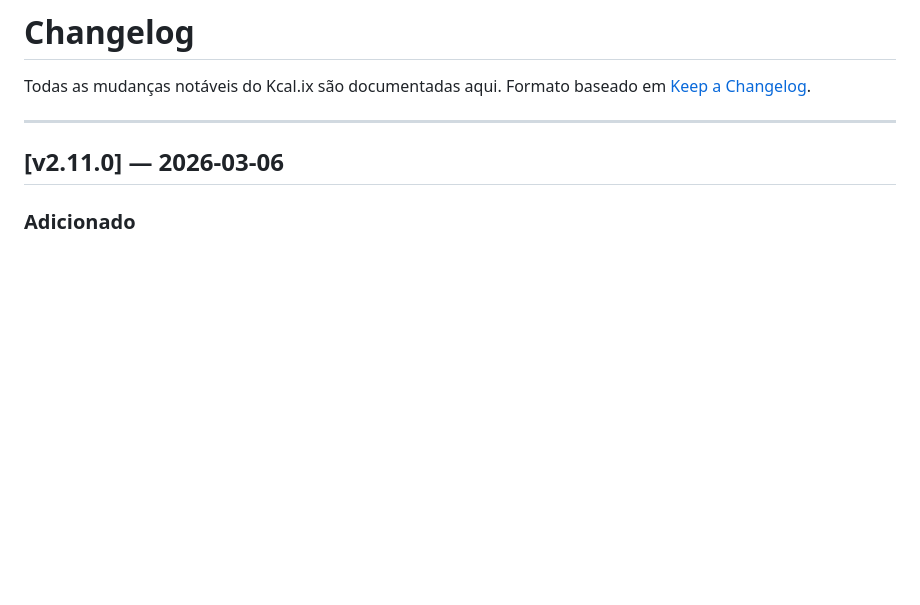
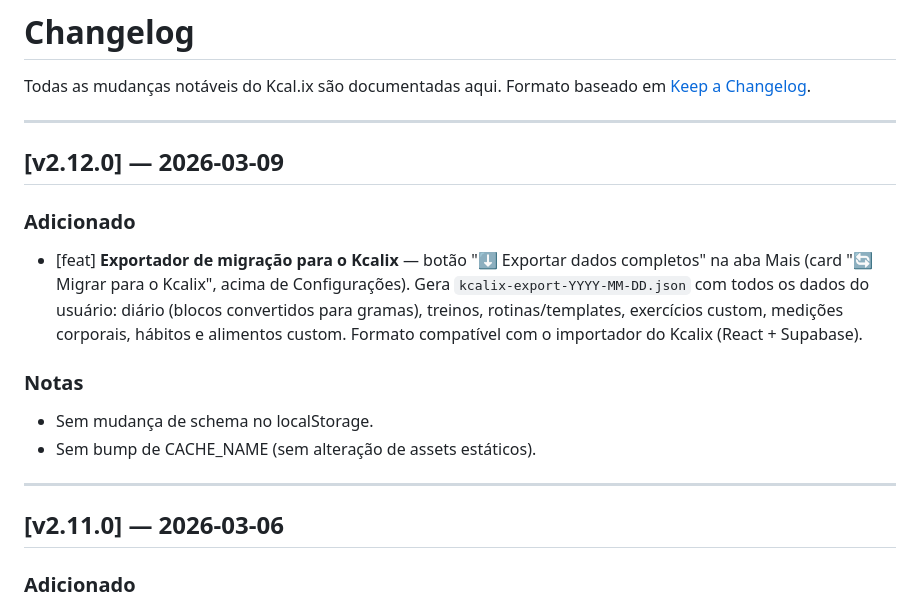
Before and after one commit to AdilMtl/blocos-tracker, a Markdown page: CHANGELOG.md, the part around the change. Drawn GitHub-style; blank space fills up the shorter version.

Commit message:
docs(v2.12.0): atualiza CHANGELOG com exportador de migração
Co-Authored-By: Claude Sonnet 4.6 <noreply@anthropic.com>

```diff
--- a/CHANGELOG.md
+++ b/CHANGELOG.md
@@ -2,6 +2,17 @@
 
 Todas as mudanças notáveis do Kcal.ix são documentadas aqui.
 Formato baseado em [Keep a Changelog](https://keepachangelog.com/pt-BR/1.0.0/).
+
+---
+
+## [v2.12.0] — 2026-03-09
+
+### Adicionado
+- [feat] **Exportador de migração para o Kcalix** — botão "⬇️ Exportar dados completos" na aba Mais (card "🔄 Migrar para o Kcalix", acima de Configurações). Gera `kcalix-export-YYYY-MM-DD.json` com todos os dados do usuário: diário (blocos convertidos para gramas), treinos, rotinas/templates, exercícios custom, medições corporais, hábitos e alimentos custom. Formato compatível com o importador do Kcalix (React + Supabase).
+
+### Notas
+- Sem mudança de schema no localStorage.
+- Sem bump de CACHE_NAME (sem alteração de assets estáticos).
 
 ---
 
```
